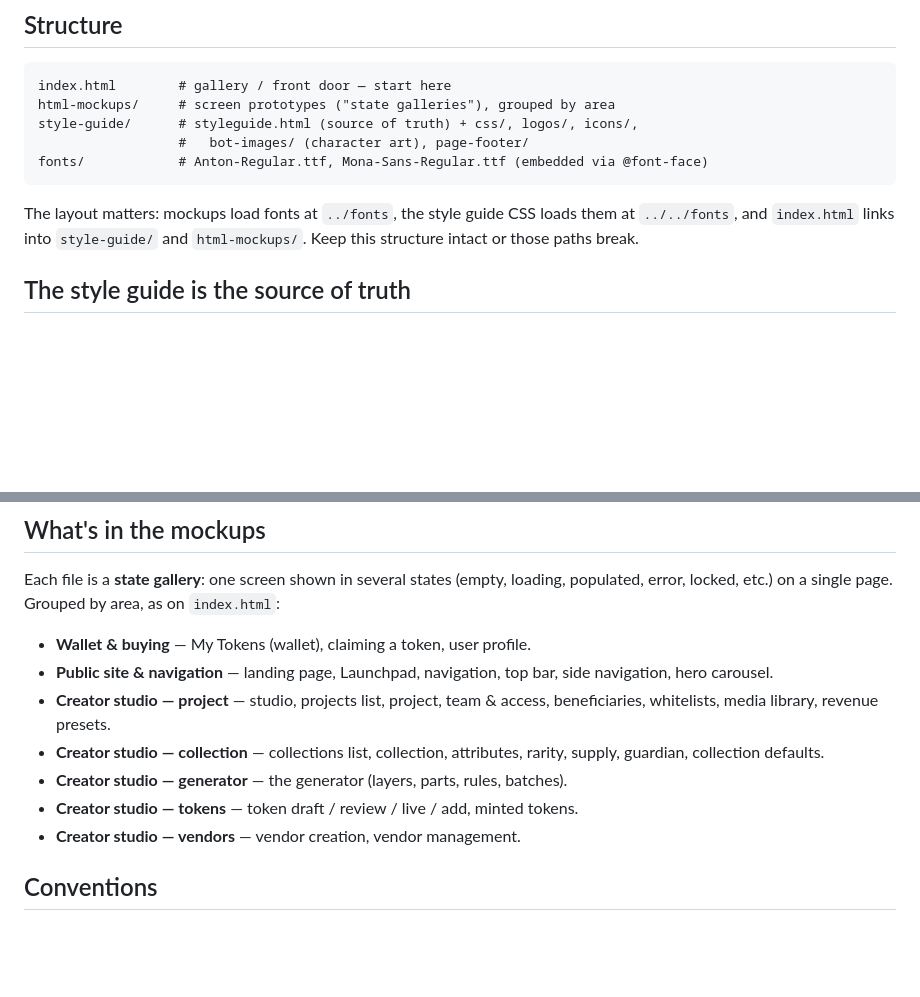
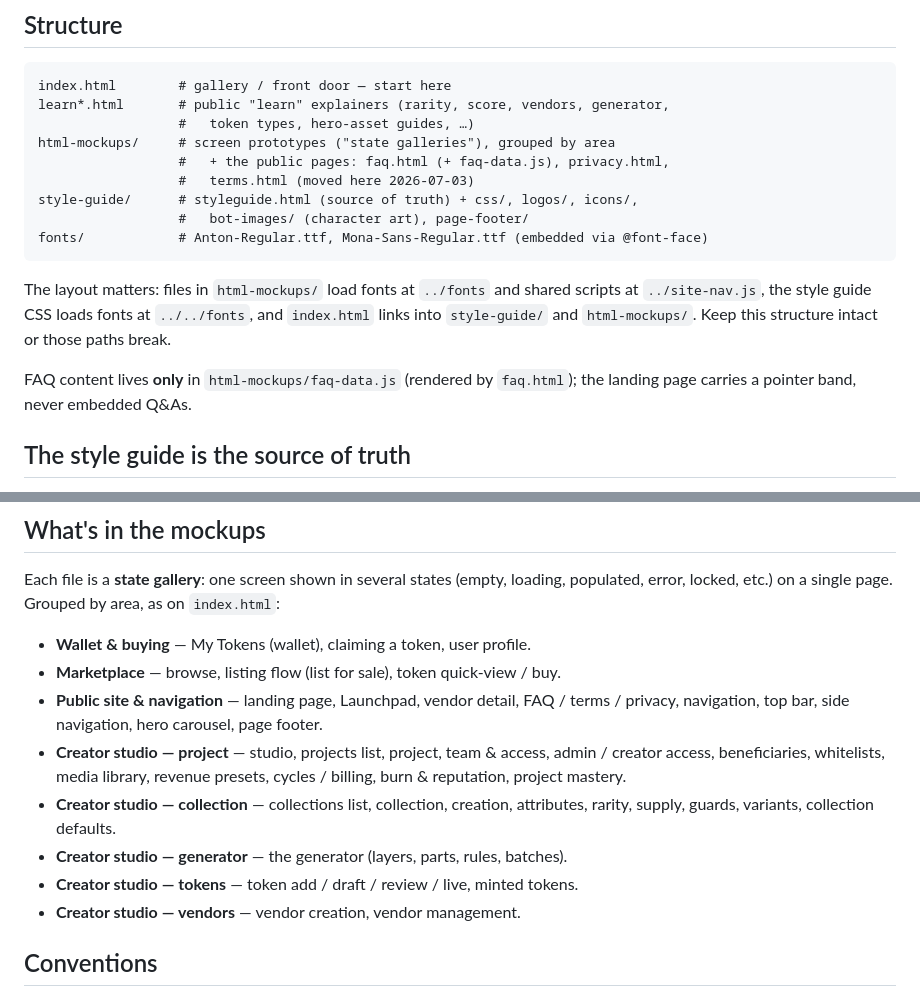
Before and after one commit to dragginzgame/build-mocks, a Markdown page: README.md, 2 parts joined by grey strips. Drawn GitHub-style; blank space fills up the shorter version.

````diff
--- a/README.md
+++ b/README.md
@@ -21,15 +21,23 @@ npx serve .          # or:  python -m http.server
 
 ```
 index.html        # gallery / front door — start here
+learn*.html       # public "learn" explainers (rarity, score, vendors, generator,
+                  #   token types, hero-asset guides, …)
 html-mockups/     # screen prototypes ("state galleries"), grouped by area
+                  #   + the public pages: faq.html (+ faq-data.js), privacy.html,
+                  #   terms.html (moved here 2026-07-03)
 style-guide/      # styleguide.html (source of truth) + css/, logos/, icons/,
                   #   bot-images/ (character art), page-footer/
 fonts/            # Anton-Regular.ttf, Mona-Sans-Regular.ttf (embedded via @font-face)
 ```
 
-The layout matters: mockups load fonts at `../fonts`, the style guide CSS loads
-them at `../../fonts`, and `index.html` links into `style-guide/` and
-`html-mockups/`. Keep this structure intact or those paths break.
+The layout matters: files in `html-mockups/` load fonts at `../fonts` and shared
+scripts at `../site-nav.js`, the style guide CSS loads fonts at `../../fonts`,
+and `index.html` links into `style-guide/` and `html-mockups/`. Keep this
+structure intact or those paths break.
+
+FAQ content lives **only** in `html-mockups/faq-data.js` (rendered by
+`faq.html`); the landing page carries a pointer band, never embedded Q&As.
 
 ## The style guide is the source of truth
 
@@ -57,14 +65,17 @@ loading, populated, error, locked, etc.) on a single page. Grouped by area, as o
 `index.html`:
 
 - **Wallet & buying** — My Tokens (wallet), claiming a token, user profile.
-- **Public site & navigation** — landing page, Launchpad, navigation, top bar,
-  side navigation, hero carousel.
+- **Marketplace** — browse, listing flow (list for sale), token quick-view / buy.
+- **Public site & navigation** — landing page, Launchpad, vendor detail, FAQ /
+  terms / privacy, navigation, top bar, side navigation, hero carousel,
+  page footer.
 - **Creator studio — project** — studio, projects list, project, team & access,
-  beneficiaries, whitelists, media library, revenue presets.
-- **Creator studio — collection** — collections list, collection, attributes,
-  rarity, supply, guardian, collection defaults.
+  admin / creator access, beneficiaries, whitelists, media library, revenue
+  presets, cycles / billing, burn & reputation, project mastery.
+- **Creator studio — collection** — collections list, collection, creation,
+  attributes, rarity, supply, guards, variants, collection defaults.
 - **Creator studio — generator** — the generator (layers, parts, rules, batches).
-- **Creator studio — tokens** — token draft / review / live / add, minted tokens.
+- **Creator studio — tokens** — token add / draft / review / live, minted tokens.
 - **Creator studio — vendors** — vendor creation, vendor management.
 
 ## Conventions
````
